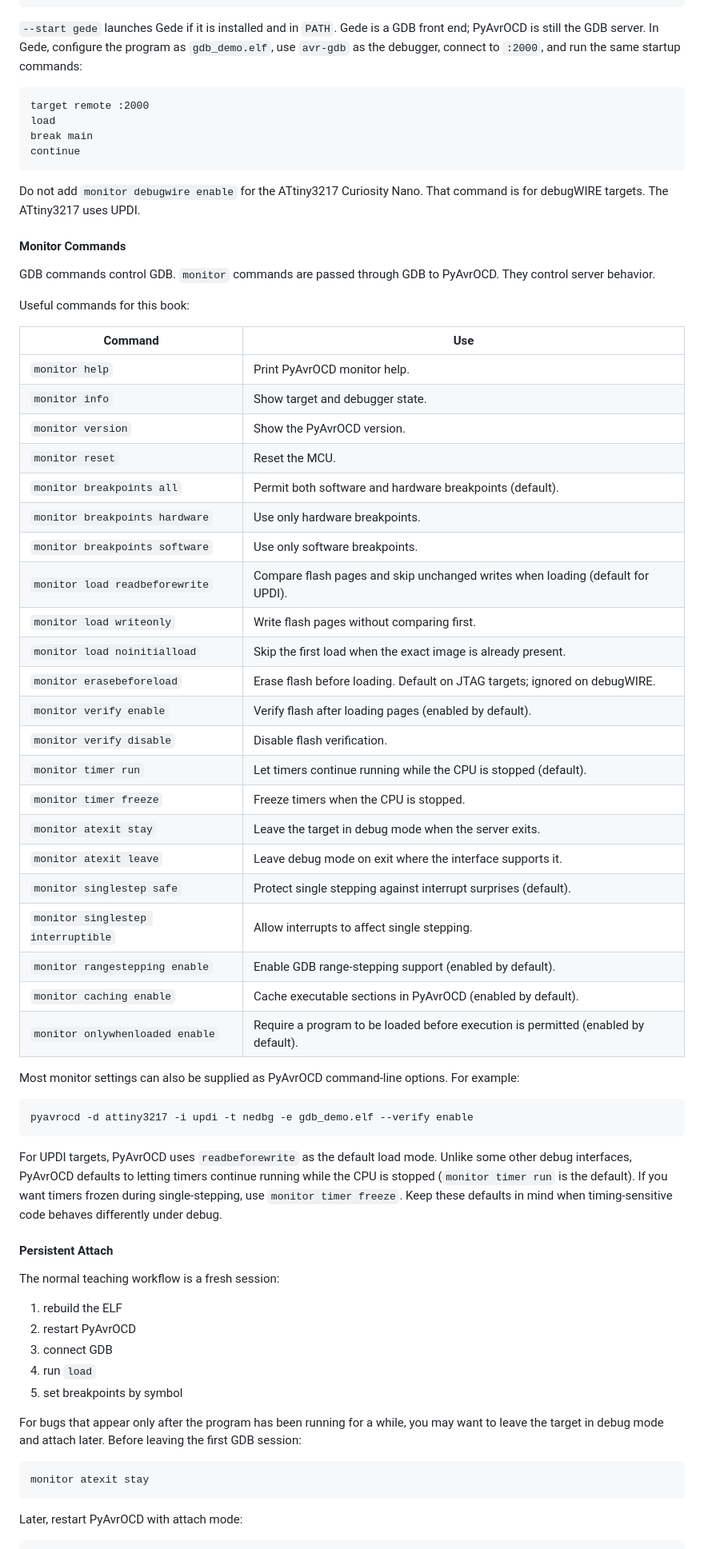
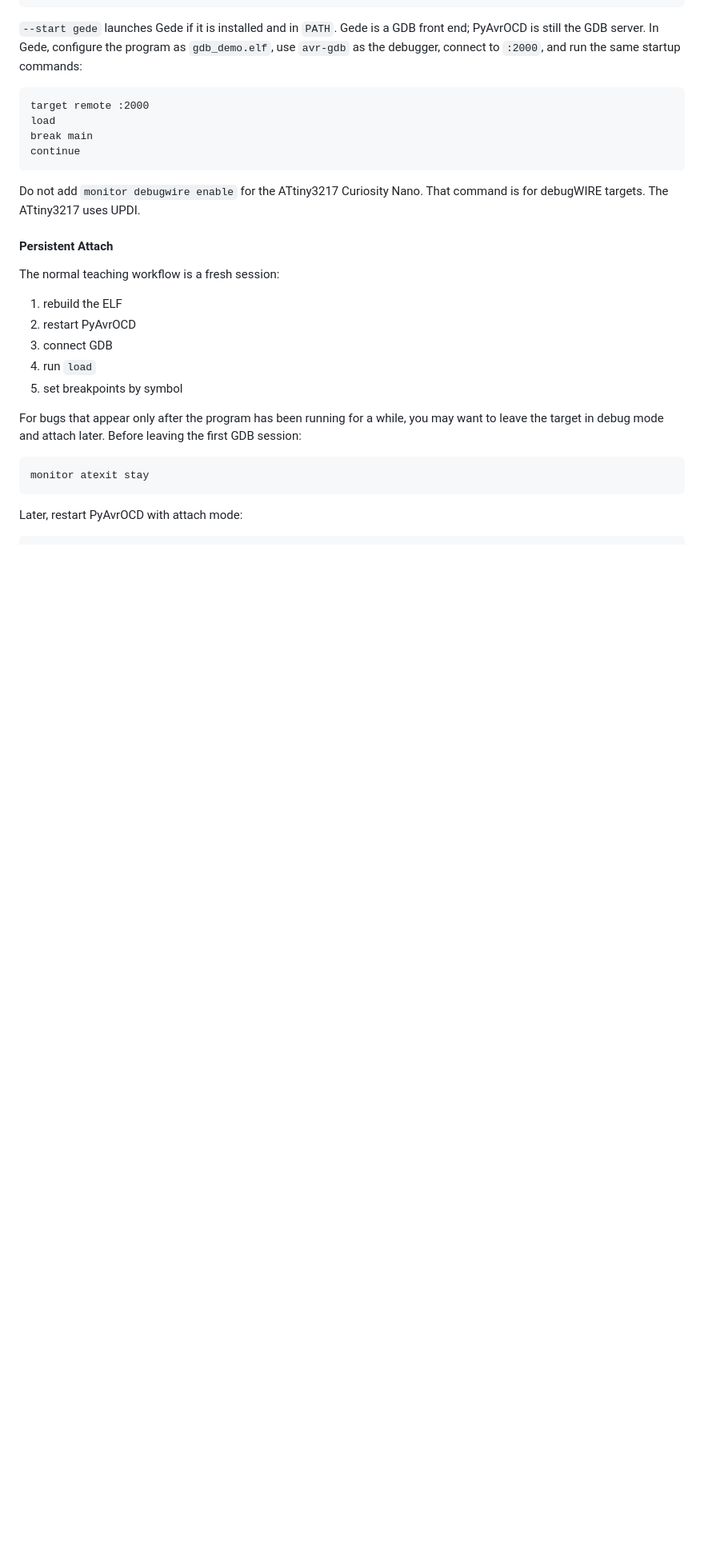
Before and after one commit to garyPenhook/AVR-assembly-with-avr-gcc-book, a Markdown page: book/ch03a_gdb_debugging/ch03a.md, the part around the change. Shown at 80% size. Drawn GitHub-style; blank space fills up the shorter version.

Commit message:
Remove monitor commands section from PyAvrOCD chapter — defaults are all fine
Co-Authored-By: Claude Sonnet 4.6 <noreply@anthropic.com>

````diff
--- a/book/ch03a_gdb_debugging/ch03a.md
+++ b/book/ch03a_gdb_debugging/ch03a.md
@@ -458,52 +458,6 @@ continue
 
 Do not add `monitor debugwire enable` for the ATtiny3217 Curiosity Nano. That
 command is for debugWIRE targets. The ATtiny3217 uses UPDI.
-
-#### Monitor Commands
-
-GDB commands control GDB. `monitor` commands are passed through GDB to
-PyAvrOCD. They control server behavior.
-
-Useful commands for this book:
-
-| Command | Use |
-|---------|-----|
-| `monitor help` | Print PyAvrOCD monitor help. |
-| `monitor info` | Show target and debugger state. |
-| `monitor version` | Show the PyAvrOCD version. |
-| `monitor reset` | Reset the MCU. |
-| `monitor breakpoints all` | Permit both software and hardware breakpoints (default). |
-| `monitor breakpoints hardware` | Use only hardware breakpoints. |
-| `monitor breakpoints software` | Use only software breakpoints. |
-| `monitor load readbeforewrite` | Compare flash pages and skip unchanged writes when loading (default for UPDI). |
-| `monitor load writeonly` | Write flash pages without comparing first. |
-| `monitor load noinitialload` | Skip the first load when the exact image is already present. |
-| `monitor erasebeforeload` | Erase flash before loading. Default on JTAG targets; ignored on debugWIRE. |
-| `monitor verify enable` | Verify flash after loading pages (enabled by default). |
-| `monitor verify disable` | Disable flash verification. |
-| `monitor timer run` | Let timers continue running while the CPU is stopped (default). |
-| `monitor timer freeze` | Freeze timers when the CPU is stopped. |
-| `monitor atexit stay` | Leave the target in debug mode when the server exits. |
-| `monitor atexit leave` | Leave debug mode on exit where the interface supports it. |
-| `monitor singlestep safe` | Protect single stepping against interrupt surprises (default). |
-| `monitor singlestep interruptible` | Allow interrupts to affect single stepping. |
-| `monitor rangestepping enable` | Enable GDB range-stepping support (enabled by default). |
-| `monitor caching enable` | Cache executable sections in PyAvrOCD (enabled by default). |
-| `monitor onlywhenloaded enable` | Require a program to be loaded before execution is permitted (enabled by default). |
-
-Most monitor settings can also be supplied as PyAvrOCD command-line options.
-For example:
-
-```bash
-pyavrocd -d attiny3217 -i updi -t nedbg -e gdb_demo.elf --verify enable
-```
-
-For UPDI targets, PyAvrOCD uses `readbeforewrite` as the default load mode.
-Unlike some other debug interfaces, PyAvrOCD defaults to letting timers continue
-running while the CPU is stopped (`monitor timer run` is the default). If you
-want timers frozen during single-stepping, use `monitor timer freeze`. Keep
-these defaults in mind when timing-sensitive code behaves differently under
-debug.
 
 #### Persistent Attach
 
````
